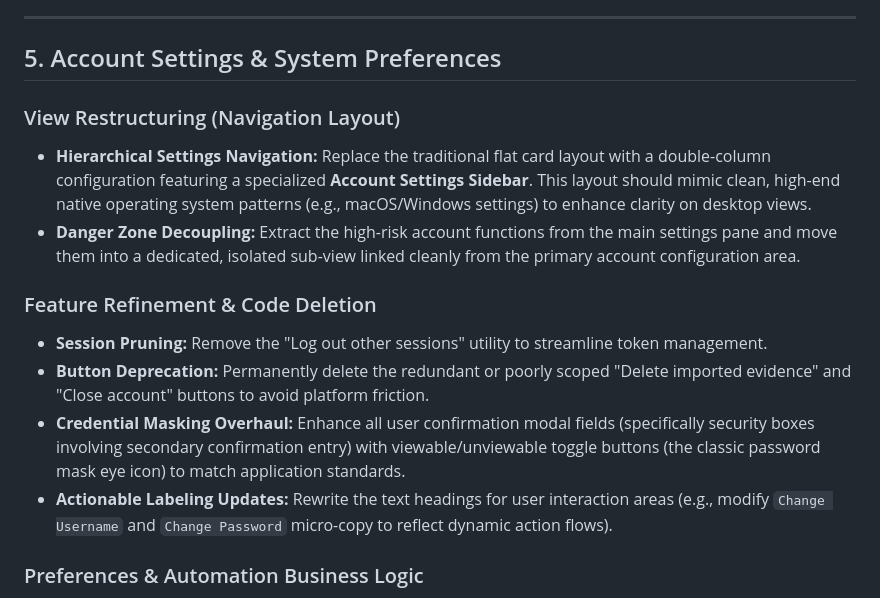
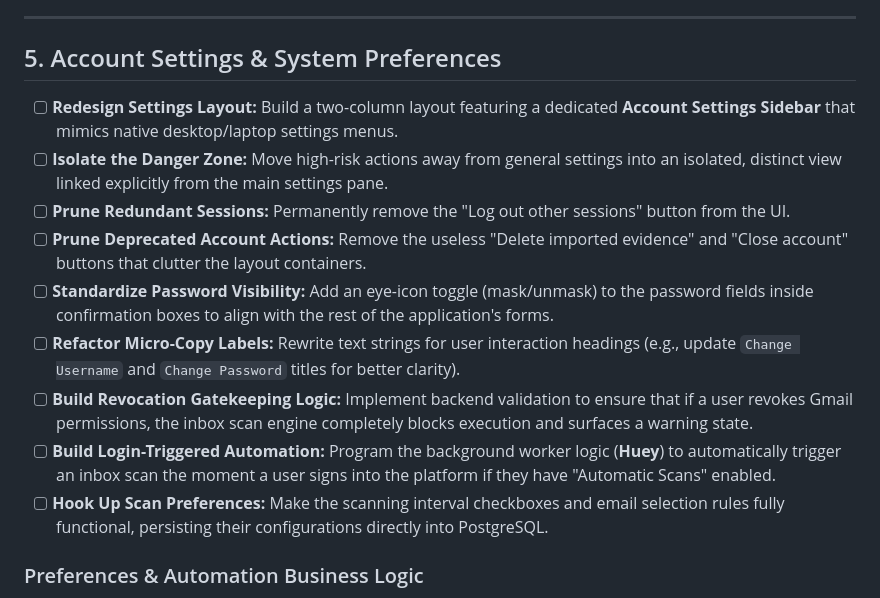
Before and after one commit to raymansarowa976/Subscription-Intelligence, a Markdown page: docs/subscription_intelligence_qa_findings.md, the part around one of its changes. Rendered like a GitHub page.

```diff
--- a/docs/subscription_intelligence_qa_findings.md
+++ b/docs/subscription_intelligence_qa_findings.md
@@ -51,17 +35,16 @@
 
 ---
 
-## 5. Account Settings & System Preferences
-
-### View Restructuring (Navigation Layout)
-* **Hierarchical Settings Navigation:** Replace the traditional flat card layout with a double-column configuration featuring a specialized **Account Settings Sidebar**. This layout should mimic clean, high-end native operating system patterns (e.g., macOS/Windows settings) to enhance clarity on desktop views.
-* **Danger Zone Decoupling:** Extract the high-risk account functions from the main settings pane and move them into a dedicated, isolated sub-view linked cleanly from the primary account configuration area.
-
-### Feature Refinement & Code Deletion
-* **Session Pruning:** Remove the "Log out other sessions" utility to streamline token management.
-* **Button Deprecation:** Permanently delete the redundant or poorly scoped "Delete imported evidence" and "Close account" buttons to avoid platform friction.
-* **Credential Masking Overhaul:** Enhance all user confirmation modal fields (specifically security boxes involving secondary confirmation entry) with viewable/unviewable toggle buttons (the classic password mask eye icon) to match application standards.
-* **Actionable Labeling Updates:** Rewrite the text headings for user interaction areas (e.g., modify `Change Username` and `Change Password` micro-copy to reflect dynamic action flows).
+##  5. Account Settings & System Preferences
+- [ ] **Redesign Settings Layout:** Build a two-column layout featuring a dedicated **Account Settings Sidebar** that mimics native desktop/laptop settings menus.
+- [ ] **Isolate the Danger Zone:** Move high-risk actions away from general settings into an isolated, distinct view linked explicitly from the main settings pane.
+- [ ] **Prune Redundant Sessions:** Permanently remove the "Log out other sessions" button from the UI.
+- [ ] **Prune Deprecated Account Actions:** Remove the useless "Delete imported evidence" and "Close account" buttons that clutter the layout containers.
+- [ ] **Standardize Password Visibility:** Add an eye-icon toggle (mask/unmask) to the password fields inside confirmation boxes to align with the rest of the application's forms.
+- [ ] **Refactor Micro-Copy Labels:** Rewrite text strings for user interaction headings (e.g., update `Change Username` and `Change Password` titles for better clarity).
+- [ ] **Build Revocation Gatekeeping Logic:** Implement backend validation to ensure that if a user revokes Gmail permissions, the inbox scan engine completely blocks execution and surfaces a warning state.
+- [ ] **Build Login-Triggered Automation:** Program the background worker logic (**Huey**) to automatically trigger an inbox scan the moment a user signs into the platform if they have "Automatic Scans" enabled.
+- [ ] **Hook Up Scan Preferences:** Make the scanning interval checkboxes and email selection rules fully functional, persisting their configurations directly into PostgreSQL.
 
 ### Preferences & Automation Business Logic
 * **Revocation Gatekeeping:** Implement a hard validation wall on background actions. If a user revokes their Google Cloud permissions, the `Inbox Scan` engine must automatically disable, block manually forced tasks, and throw a clear alert state.
```
Also changed, not shown: other parts of docs/subscription_intelligence_qa_findings.md (+17 -33 lines).
